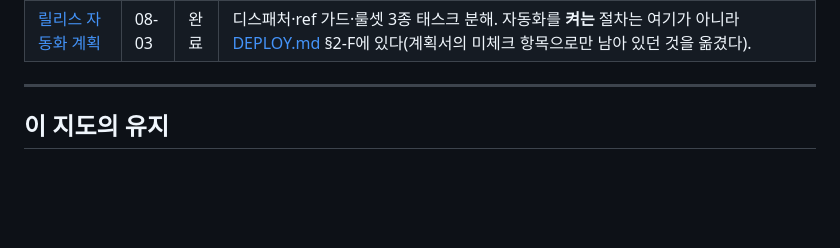
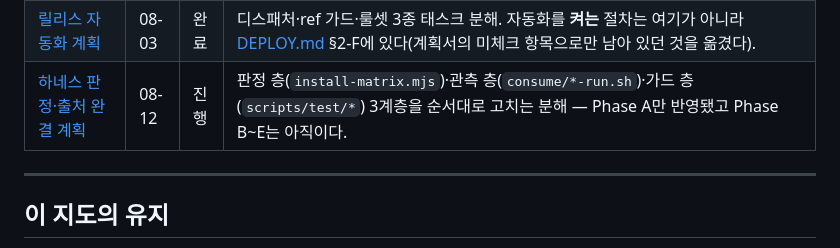
Before and after one commit to xzawed/KeyCloakSDK, a Markdown page: docs/README.md, the part around the change. Drawn GitHub-style; blank space fills up the shorter version.

Commit message:
docs: 계획 문서를 docs/README.md 지도에 색인 — doc-facts required 체크 복구
check-docs.mjs 검사 9(양방향 지도 대조)가 2026-08-12 계획 문서를
docs/README.md 표 행으로 못 찾아 doc-facts(main의 required 체크)가
실패하고 있었다. §4 표에 한 줄 추가하고, 상태 칸이 문서 자신의
doc-status 마커와 대조되므로 계획 문서에도 <!-- doc-status: active -->
를 달았다(Phase A만 반영됐고 B~E는 남아 있어 완료가 아니라 진행).

node scripts/check-docs.mjs . --strict --min-facts=46 --min-anchors=18
→ "docs map: 63 files linked, 63 statuses cross-checked" / "checked 46 facts across 18 anchors" (clean)

```diff
--- a/docs/README.md
+++ b/docs/README.md
@@ -113,6 +113,7 @@ SDK를 **쓰는** 사람을 위한 문서다. 영문으로 유지하며 한글
 | [문서 구조 재편 WBS](superpowers/plans/2026-07-23-docs-restructure-wbs.md) | 07-23 | 완료 | `.claude/rules/<lang>.md` 분리와 `check-docs.mjs` 도입 태스크 분해. |
 | [감사 잔여분 해소 WBS](superpowers/plans/2026-07-31-pre-release-audit-remediation-wbs.md) | 07-31 | 완료 | 언어별 공격 프로브·리다이렉트 차단·버전 SSOT의 태스크 분해 + **"해소됨"이라 썼다가 사실이 아님을 확인하고 정정한 기록**(2026-08-04) — 한 커밋에 담겼다는 이유만으로 별개 문제(admin 능력 갭 ↔ 리다이렉트 시임)를 함께 해소된 것처럼 적었고, 그 줄이 인계 메모를 3일간 덮었다. **문서의 자기보고를 믿지 말고 산출물을 대조하라**는 이 저장소의 규율이 여기서 나왔다. |
 | [릴리스 자동화 계획](superpowers/plans/2026-08-03-release-automation.md) | 08-03 | 완료 | 디스패처·ref 가드·룰셋 3종 태스크 분해. 자동화를 **켜는** 절차는 여기가 아니라 [DEPLOY.md](../DEPLOY.md) §2-F에 있다(계획서의 미체크 항목으로만 남아 있던 것을 옮겼다). |
+| [하네스 판정·출처 완결 계획](superpowers/plans/2026-08-12-harness-judgment-and-provenance-completion.md) | 08-12 | 진행 | 판정 층(`install-matrix.mjs`)·관측 층(`consume/*-run.sh`)·가드 층(`scripts/test/*`) 3계층을 순서대로 고치는 분해 — Phase A만 반영됐고 Phase B~E는 아직이다. |
 
 ---
 
```
Also changed, not shown: 1 other file.
